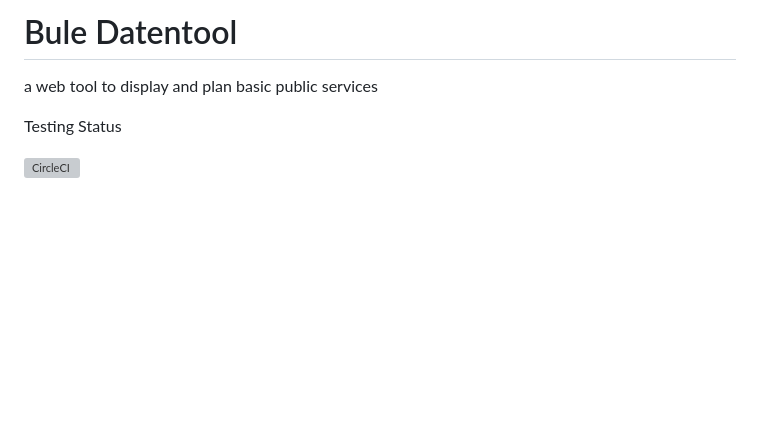
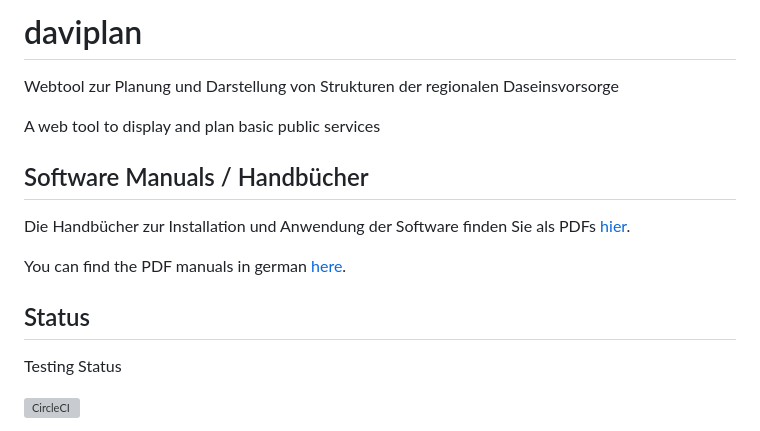
Before and after one commit to GertzGutscheRuemenapp/daviplan, a Markdown page: README.md, the part around the change printed below. GitHub-like rendering; blank space fills up the shorter version; grey boxes are pictures that could not be loaded.

```diff
--- a/README.md
+++ b/README.md
@@ -1,6 +1,16 @@
-# Bule Datentool
+# daviplan
 
-a web tool to display and plan basic public services
+Webtool zur Planung und Darstellung von Strukturen der regionalen Daseinsvorsorge
+
+A web tool to display and plan basic public services
+
+## Software Manuals / Handbücher
+
+Die Handbücher zur Installation und Anwendung der Software finden Sie als PDFs [hier](https://github.com/GertzGutscheRuemenapp/daviplan/releases).
+
+You can find the PDF manuals in german [here](https://github.com/GertzGutscheRuemenapp/daviplan/releases).
+
+## Status
 
 Testing Status
 
```
Also changed, not shown: other parts of README.md (+0 -6 lines).
